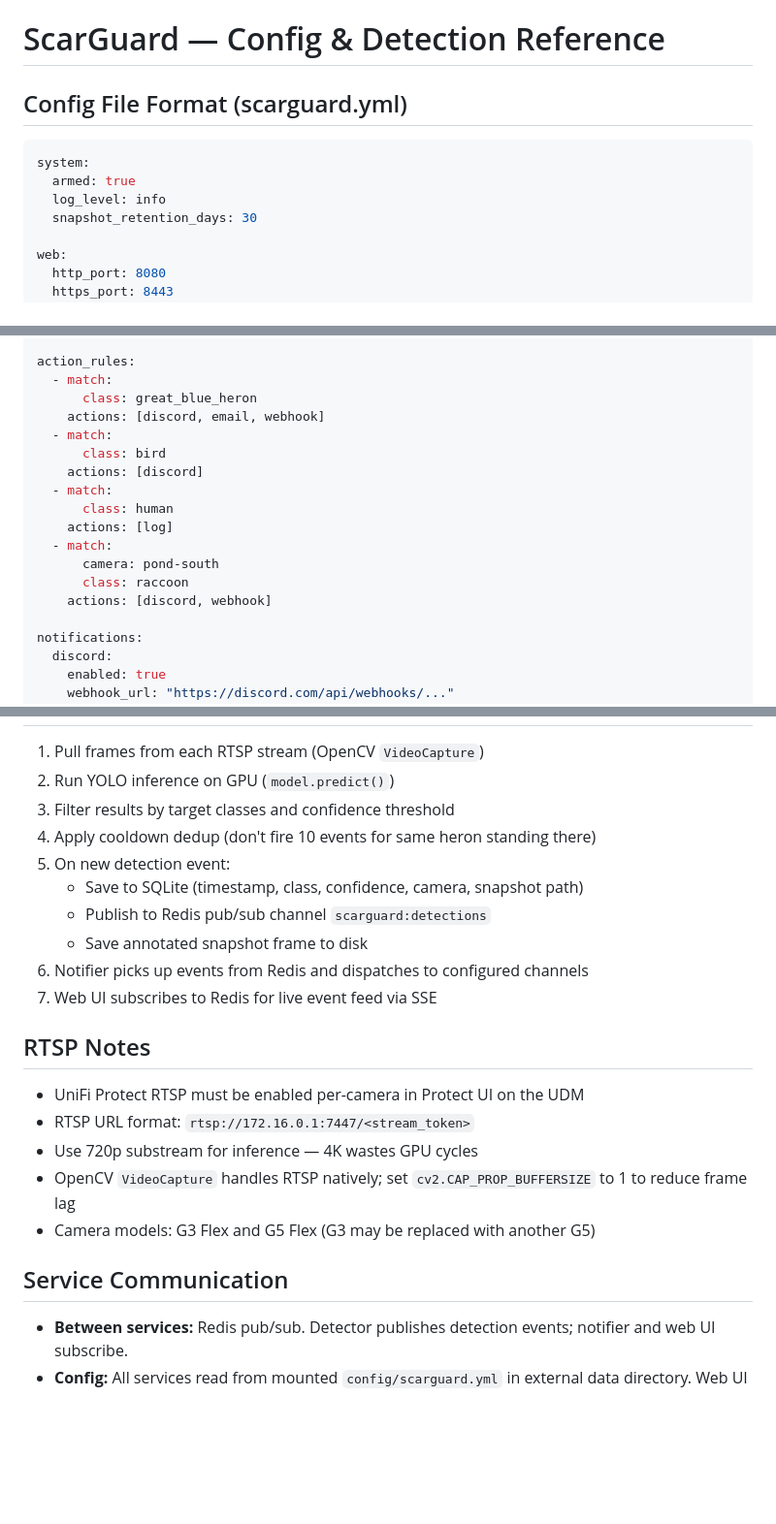
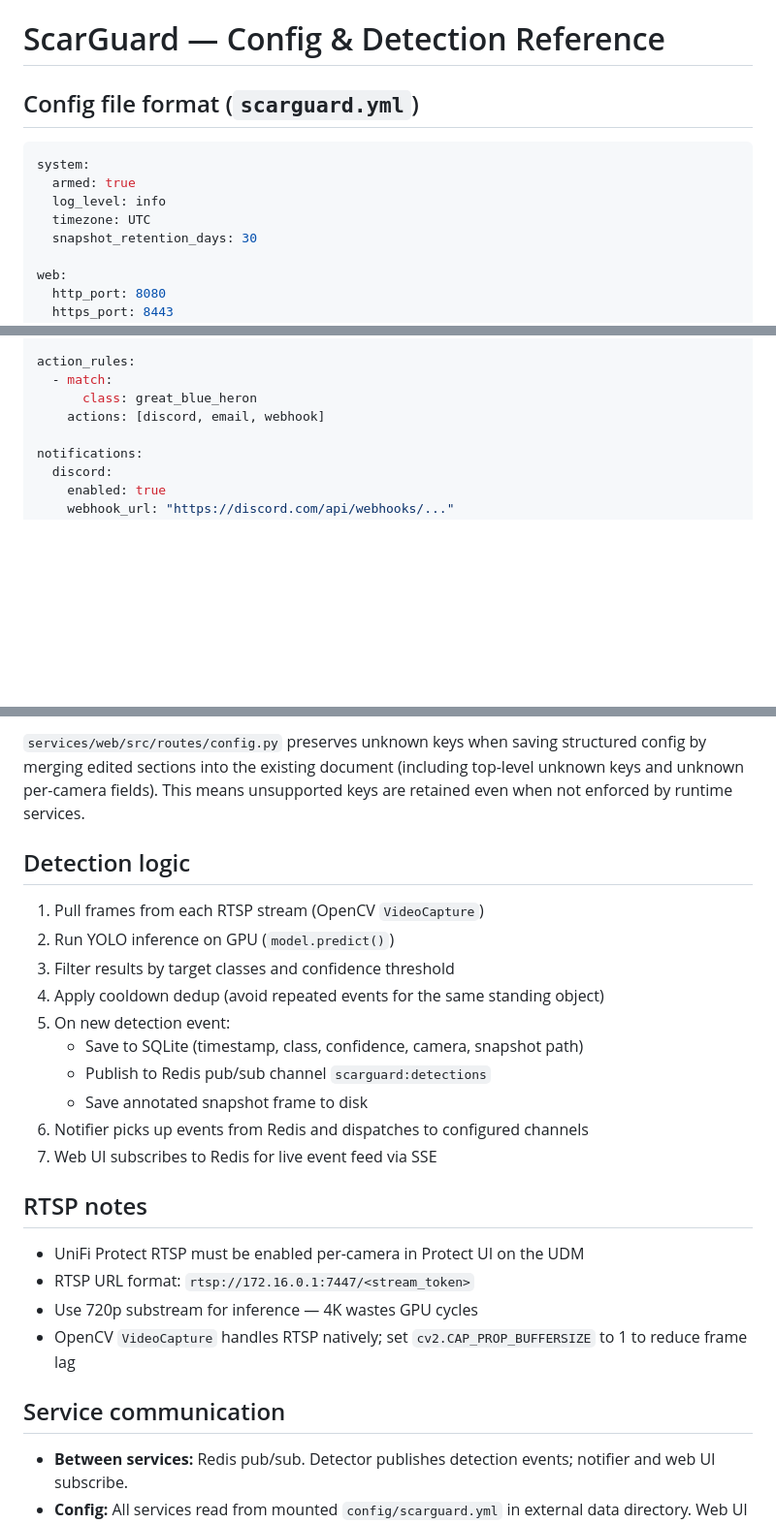
Before and after one commit to sentania-labs/scarguard, a Markdown page: CONFIG_REFERENCE.md, 3 parts joined by grey strips. Shown at 97% size. Rendered like a GitHub page; blank space fills up the shorter version.

````diff
--- a/CONFIG_REFERENCE.md
+++ b/CONFIG_REFERENCE.md
@@ -1,11 +1,12 @@
 # ScarGuard — Config & Detection Reference
 
-## Config File Format (scarguard.yml)
+## Config file format (`scarguard.yml`)
 
 ```yaml
 system:
   armed: true
   log_level: info
+  timezone: UTC
   snapshot_retention_days: 30
 
 web:
@@ -48,16 +49,6 @@ action_rules:
   - match:
       class: great_blue_heron
     actions: [discord, email, webhook]
-  - match:
-      class: bird
-    actions: [discord]
-  - match:
-      class: human
-    actions: [log]
-  - match:
-      camera: pond-south
-      class: raccoon
-    actions: [discord, webhook]
 
 notifications:
   discord:
@@ -94,8 +131,11 @@ redis:
+`services/web/src/routes/config.py` preserves unknown keys when saving structured config by merging edited sections into the existing document (including top-level unknown keys and unknown per-camera fields). This means unsupported keys are retained even when not enforced by runtime services.
+
+## Detection logic
 
 1. Pull frames from each RTSP stream (OpenCV `VideoCapture`)
 2. Run YOLO inference on GPU (`model.predict()`)
 3. Filter results by target classes and confidence threshold
-4. Apply cooldown dedup (don't fire 10 events for same heron standing there)
+4. Apply cooldown dedup (avoid repeated events for the same standing object)
 5. On new detection event:
    - Save to SQLite (timestamp, class, confidence, camera, snapshot path)
    - Publish to Redis pub/sub channel `scarguard:detections`
@@ -103,15 +143,14 @@ redis:
 6. Notifier picks up events from Redis and dispatches to configured channels
 7. Web UI subscribes to Redis for live event feed via SSE
 
-## RTSP Notes
+## RTSP notes
 
 - UniFi Protect RTSP must be enabled per-camera in Protect UI on the UDM
 - RTSP URL format: `rtsp://172.16.0.1:7447/<stream_token>`
 - Use 720p substream for inference — 4K wastes GPU cycles
 - OpenCV `VideoCapture` handles RTSP natively; set `cv2.CAP_PROP_BUFFERSIZE` to 1 to reduce frame lag
-- Camera models: G3 Flex and G5 Flex (G3 may be replaced with another G5)
 
-## Service Communication
+## Service communication
 
 - **Between services:** Redis pub/sub. Detector publishes detection events; notifier and web UI subscribe.
 - **Config:** All services read from mounted `config/scarguard.yml` in external data directory. Web UI can write to it. Detector and notifier auto-restart on config file changes.
````
Also changed, not shown: other parts of CONFIG_REFERENCE.md (+54 -8 lines).
